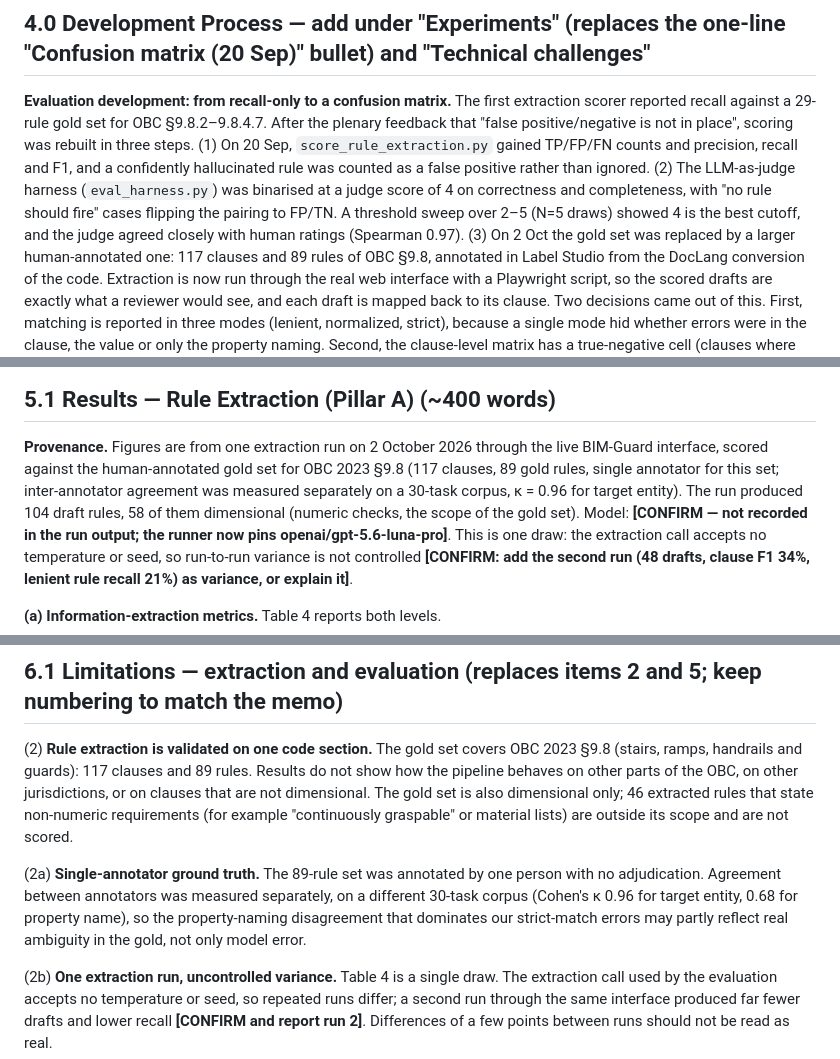
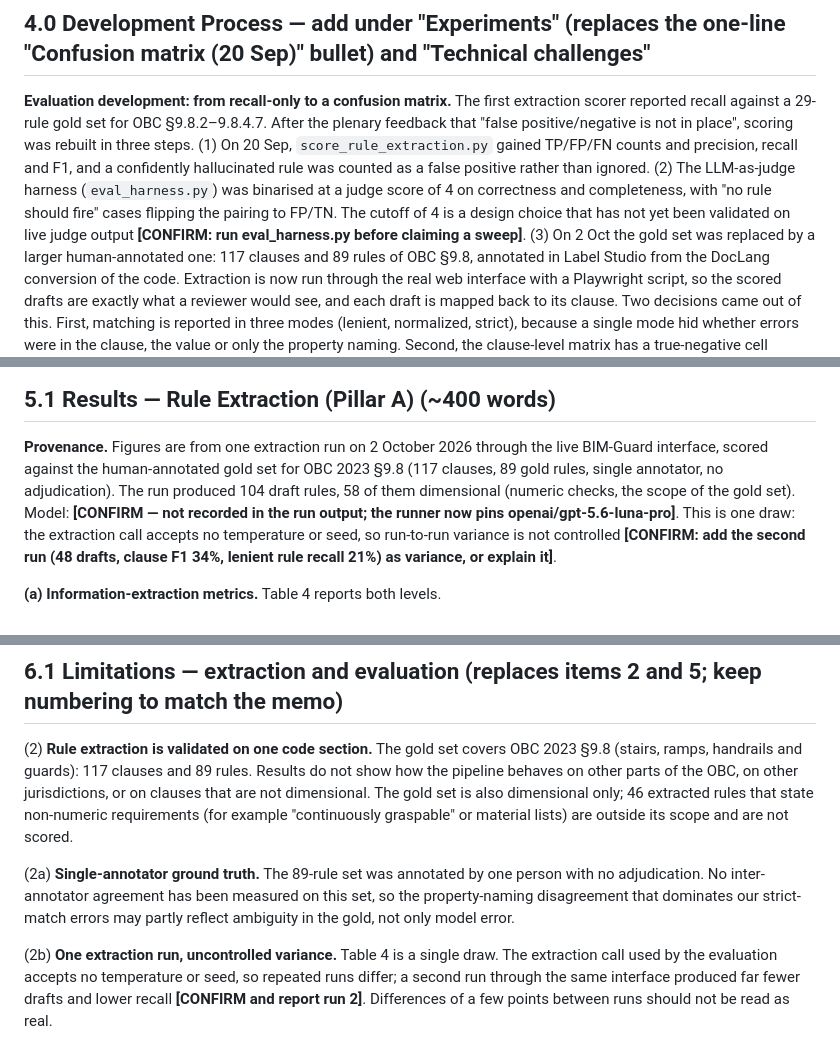
Before and after one commit to maicen/bim-guard-evaluation, a Markdown page: docs/memo_osama_draft_5_1_and_4_0.md, 3 parts joined by grey strips. GitHub-like rendering.

Commit message:
Memo draft: remove judge-sweep, IAA and cross-code claims that lack live evidence

```diff
--- a/docs/memo_osama_draft_5_1_and_4_0.md
+++ b/docs/memo_osama_draft_5_1_and_4_0.md
@@ -16,8 +16,8 @@ reported recall against a 29-rule gold set for OBC §9.8.2–9.8.4.7. After the
 `score_rule_extraction.py` gained TP/FP/FN counts and precision, recall and F1, and a confidently
 hallucinated rule was counted as a false positive rather than ignored. (2) The LLM-as-judge harness
 (`eval_harness.py`) was binarised at a judge score of 4 on correctness and completeness, with
-"no rule should fire" cases flipping the pairing to FP/TN. A threshold sweep over 2–5 (N=5 draws)
-showed 4 is the best cutoff, and the judge agreed closely with human ratings (Spearman 0.97).
+"no rule should fire" cases flipping the pairing to FP/TN. The cutoff of 4 is a design choice that
+has not yet been validated on live judge output **[CONFIRM: run eval_harness.py before claiming a sweep]**.
 (3) On 2 Oct the gold set was replaced by a larger human-annotated one: 117 clauses and 89 rules
 of OBC §9.8, annotated in Label Studio from the DocLang conversion of the code. Extraction is now
 run through the real web interface with a Playwright script, so the scored drafts are exactly what
@@ -46,8 +46,7 @@ says 20260909052852.]**
 
 **Provenance.** Figures are from one extraction run on 2 October 2026 through the live BIM-Guard
 interface, scored against the human-annotated gold set for OBC 2023 §9.8 (117 clauses, 89 gold
-rules, single annotator for this set; inter-annotator agreement was measured separately on a
-30-task corpus, κ = 0.96 for target entity). The run produced 104 draft rules, 58 of them
+rules, single annotator, no adjudication). The run produced 104 draft rules, 58 of them
 dimensional (numeric checks, the scope of the gold set). Model: **[CONFIRM — not recorded in the
 run output; the runner now pins openai/gpt-5.6-luna-pro]**. This is one draw: the extraction call
 accepts no temperature or seed, so run-to-run variance is not controlled **[CONFIRM: add the second
@@ -104,10 +103,9 @@ requirements (for example "continuously graspable" or material lists) are outsid
 are not scored.
 
 (2a) **Single-annotator ground truth.** The 89-rule set was annotated by one person with no
-adjudication. Agreement between annotators was measured separately, on a different 30-task
-corpus (Cohen's κ 0.96 for target entity, 0.68 for property name), so the property-naming
-disagreement that dominates our strict-match errors may partly reflect real ambiguity in the
-gold, not only model error.
+adjudication. No inter-annotator agreement has been measured on this set, so the
+property-naming disagreement that dominates our strict-match errors may partly reflect ambiguity
+in the gold, not only model error.
 
 (2b) **One extraction run, uncontrolled variance.** Table 4 is a single draw. The extraction call
 used by the evaluation accepts no temperature or seed, so repeated runs differ; a second run
```
Also changed, not shown: other parts of docs/memo_osama_draft_5_1_and_4_0.md (+2 -3 lines).
